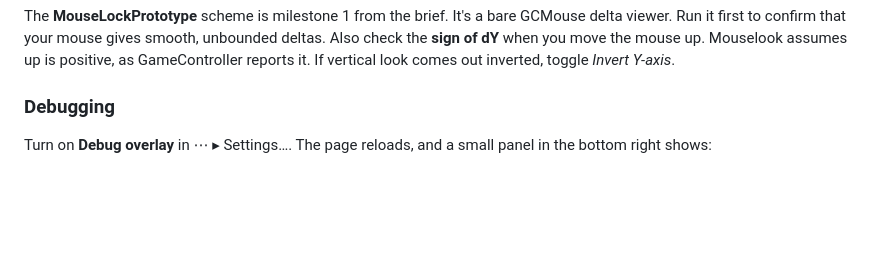
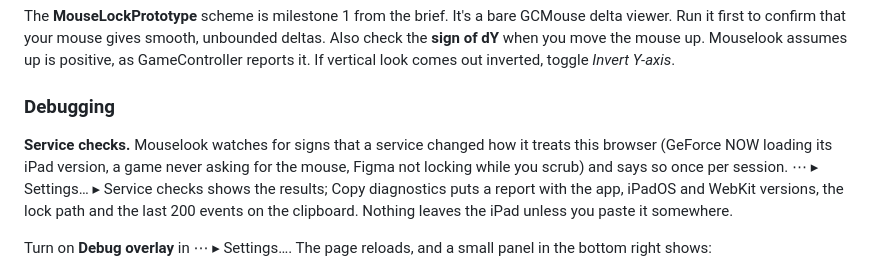
Before and after one commit to mattonik/mouselook, a Markdown page: README.md, the part around the change. Drawn GitHub-style; blank space fills up the shorter version.

Commit message:
README: service checks and Copy diagnostics
Co-Authored-By: Claude Opus 5.5 <noreply@anthropic.com>

```diff
--- a/README.md
+++ b/README.md
@@ -138,6 +138,14 @@ look comes out inverted, toggle *Invert Y-axis*.
 
 ### Debugging
 
+**Service checks.** Mouselook watches for signs that a service changed how it
+treats this browser (GeForce NOW loading its iPad version, a game never asking
+for the mouse, Figma not locking while you scrub) and says so once per
+session. ⋯ ▸ Settings… ▸ Service checks shows the results; Copy diagnostics
+puts a report with the app, iPadOS and WebKit versions, the lock path and the
+last 200 events on the clipboard. Nothing leaves the iPad unless you paste it
+somewhere.
+
 Turn on **Debug overlay** in ⋯ ▸ Settings…. The page reloads, and a small panel in
 the bottom right shows:
 
```
